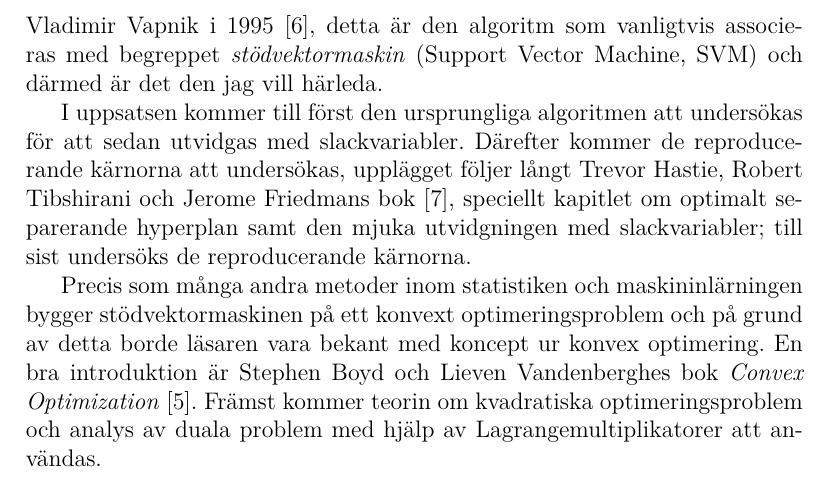
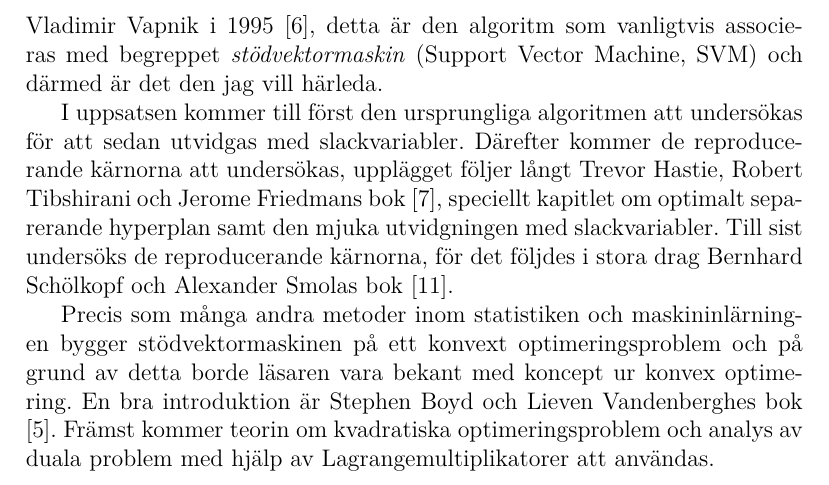
Before and after one commit to oscargranlund/kandidat, a LaTeX document (Kandidatuppsatsen.tex): part of page 4 of 32, cut so that both start at the same text. Compiled offline with pdfLaTeX.

Commit message:
Skrev en introduktion, till näst ska hela kapitel 2 skrivas om med inreprodukter

```diff
--- a/Kandidatuppsatsen.tex
+++ b/Kandidatuppsatsen.tex
@@ -64,11 +64,13 @@ Efter att kärnorna visades vara nyttiga för andra algoritmer, se till exempel
 Snart därefter generaliserades även Bennet och Mangasarians algoritm av Corinna Cortes och Vladimir Vapnik i 1995 \cite{CortesVapnik}, detta är den algoritm som vanligtvis associeras med begreppet \emph{stödvektormaskin} (Support Vector Machine, SVM) och därmed är det den jag vill härleda.
 
 I uppsatsen kommer till först den ursprungliga algoritmen att undersökas för att sedan utvidgas med slackvariabler.
-Därefter kommer de reproducerande kärnorna att undersökas, upplägget följer långt Trevor Hastie, Robert Tibshirani och Jerome Friedmans bok \cite{ESL}, speciellt kapitlet om optimalt separerande hyperplan samt den mjuka utvidgningen med slackvariabler; till sist undersöks de reproducerande kärnorna.
+Därefter kommer de reproducerande kärnorna att undersökas, upplägget följer långt Trevor Hastie, Robert Tibshirani och Jerome Friedmans bok \cite{ESL}, speciellt kapitlet om optimalt separerande hyperplan samt den mjuka utvidgningen med slackvariabler.
+Till sist undersöks de reproducerande kärnorna, för det följdes i stora drag Bernhard Schölkopf och Alexander Smolas bok \cite{LearningKernels}.
 
 Precis som många andra metoder inom statistiken och maskininlärningen bygger stödvektormaskinen på ett konvext optimeringsproblem och på grund av detta borde läsaren vara bekant med koncept ur konvex optimering.
-En bra introduktion är Stephen Boyd och Lieven Vandenberghes bok \emph{Convex Optimization} \cite{Boyd}.
+En bra introduktion är Stephen Boyd och Lieven Vandenberghes bok \cite{Boyd}.
 Främst kommer teorin om kvadratiska optimeringsproblem och analys av duala problem med hjälp av Lagrangemultiplikatorer att användas.
+
 \chapter{Stödvektormaskiner (SVM)}
 
 \section{Geometrisk begrepp}
```
Also changed, not shown: Kandidatuppsatsen.pdf.
